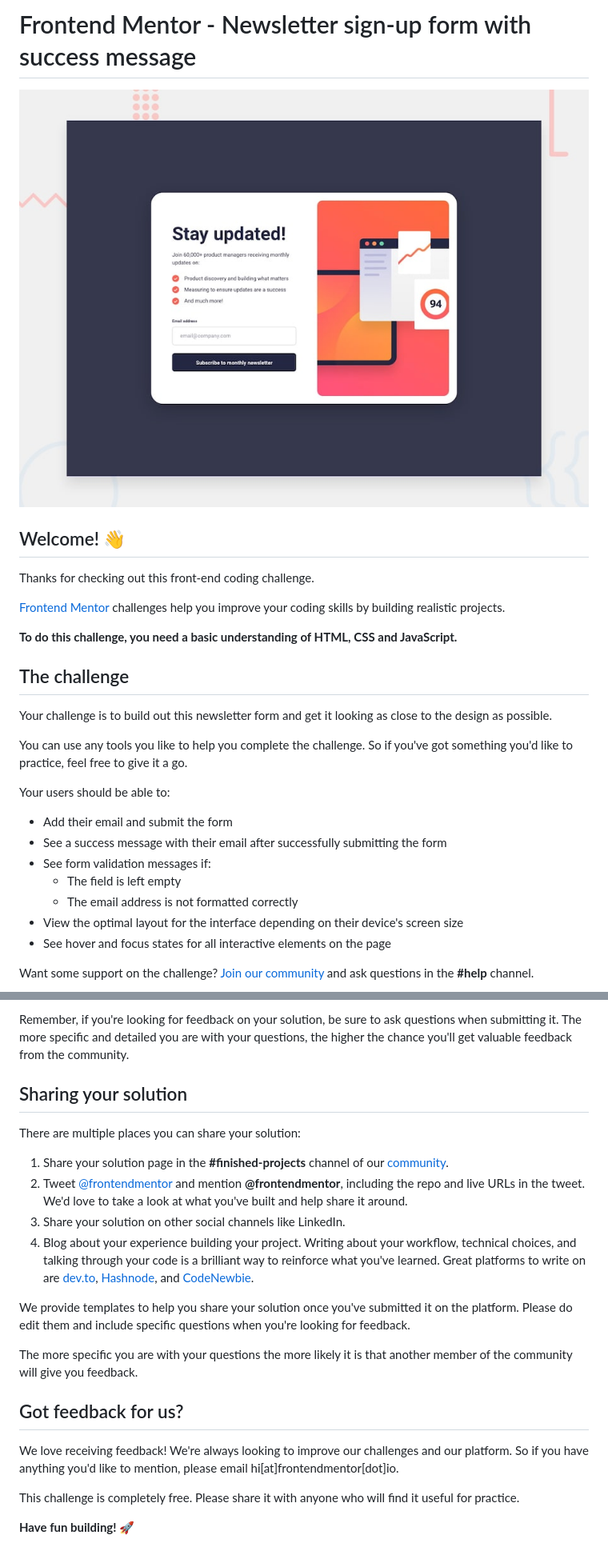
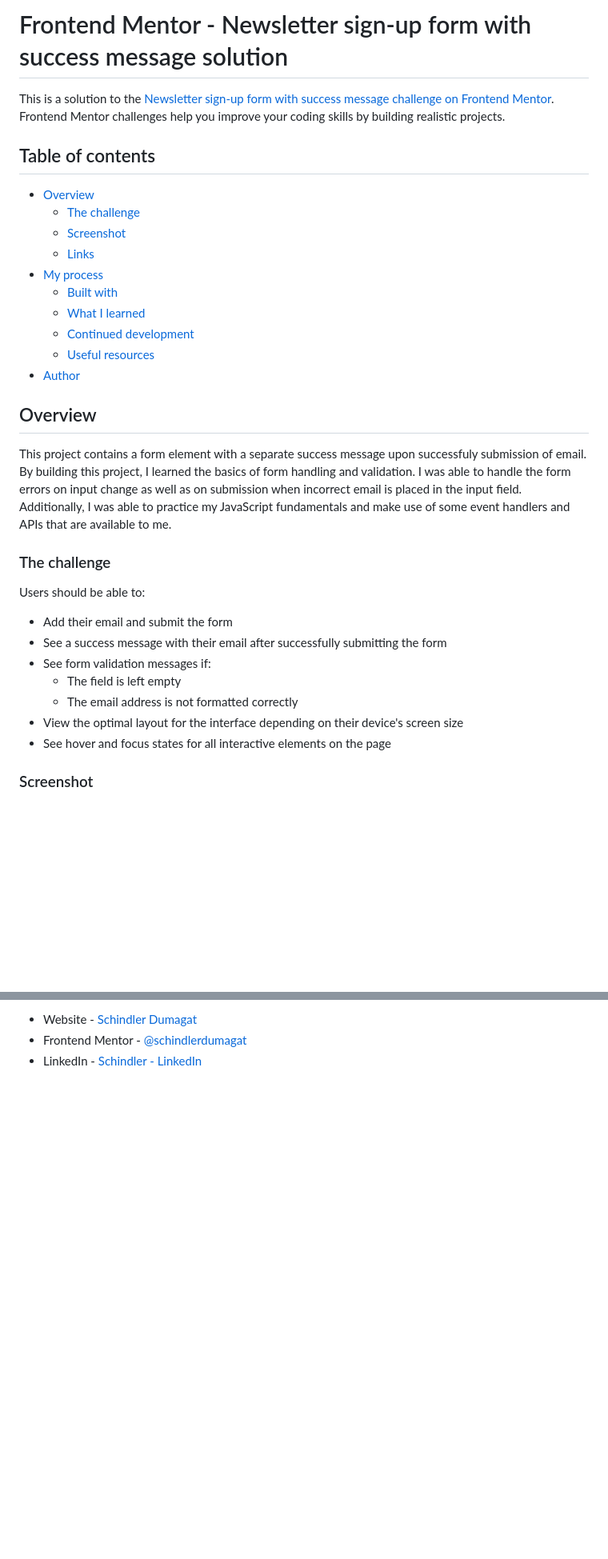
Before and after one commit to schindlerdumagat/newsletter-sign-up-form, a Markdown page: README.md, 2 parts joined by grey strips. Shown at 80% size. Rendered like a GitHub page; blank space fills up the shorter version.

```diff
--- a/README.md
+++ b/README.md
@@ -1,22 +1,27 @@
-# Frontend Mentor - Newsletter sign-up form with success message
+# Frontend Mentor - Newsletter sign-up form with success message solution
 
-![Design preview for the Newsletter sign-up form with success message coding challenge](./preview.jpg)
+This is a solution to the [Newsletter sign-up form with success message challenge on Frontend Mentor](https://www.frontendmentor.io/challenges/newsletter-signup-form-with-success-message-3FC1AZbNrv). Frontend Mentor challenges help you improve your coding skills by building realistic projects.
 
-## Welcome! 👋
+## Table of contents
 
-Thanks for checking out this front-end coding challenge.
+- [Overview](#overview)
+  - [The challenge](#the-challenge)
+  - [Screenshot](#screenshot)
+  - [Links](#links)
+- [My process](#my-process)
+  - [Built with](#built-with)
+  - [What I learned](#what-i-learned)
+  - [Continued development](#continued-development)
+  - [Useful resources](#useful-resources)
+- [Author](#author)
 
-[Frontend Mentor](https://www.frontendmentor.io) challenges help you improve your coding skills by building realistic projects.
+## Overview
 
-**To do this challenge, you need a basic understanding of HTML, CSS and JavaScript.**
+  This project contains a form element with a separate success message upon successfuly submission of email. By building this project, I learned the basics of form handling and validation. I was able to handle the form errors on input change as well as on submission when incorrect email is placed in the input field. Additionally, I was able to practice my JavaScript fundamentals and make use of some event handlers and APIs that are available to me.
 
-## The challenge
+### The challenge
 
-Your challenge is to build out this newsletter form and get it looking as close to the design as possible.
-
-You can use any tools you like to help you complete the challenge. So if you've got something you'd like to practice, feel free to give it a go.
-
-Your users should be able to:
+Users should be able to:
 
 - Add their email and submit the form
 - See a success message with their email after successfully submitting the form
@@ -26,5 +31,5 @@ Your users should be able to:
 - View the optimal layout for the interface depending on their device's screen size
 - See hover and focus states for all interactive elements on the page
 
-Want some support on the challenge? [Join our community](https://www.frontendmentor.io/community) and ask questions in the **#help** channel.
+### Screenshot
 
@@ -77,23 +90,4 @@ Submit your solution on the platform for the rest of the community to see. Follo
 
-Remember, if you're looking for feedback on your solution, be sure to ask questions when submitting it. The more specific and detailed you are with your questions, the higher the chance you'll get valuable feedback from the community.
-
-## Sharing your solution
-
-There are multiple places you can share your solution:
-
-1. Share your solution page in the **#finished-projects** channel of our [community](https://www.frontendmentor.io/community).
-2. Tweet [@frontendmentor](https://twitter.com/frontendmentor) and mention **@frontendmentor**, including the repo and live URLs in the tweet. We'd love to take a look at what you've built and help share it around.
-3. Share your solution on other social channels like LinkedIn.
-4. Blog about your experience building your project. Writing about your workflow, technical choices, and talking through your code is a brilliant way to reinforce what you've learned. Great platforms to write on are [dev.to](https://dev.to/), [Hashnode](https://hashnode.com/), and [CodeNewbie](https://community.codenewbie.org/).
-
-We provide templates to help you share your solution once you've submitted it on the platform. Please do edit them and include specific questions when you're looking for feedback.
-
-The more specific you are with your questions the more likely it is that another member of the community will give you feedback.
-
-## Got feedback for us?
-
-We love receiving feedback! We're always looking to improve our challenges and our platform. So if you have anything you'd like to mention, please email hi[at]frontendmentor[dot]io.
-
-This challenge is completely free. Please share it with anyone who will find it useful for practice.
-
-**Have fun building!** 🚀
+- Website - [Schindler Dumagat](https://schindlerdumagat.github.io/webportfolio/)
+- Frontend Mentor - [@schindlerdumagat](https://www.frontendmentor.io/profile/schindlerdumagat)
+- LinkedIn - [Schindler - LinkedIn](https://www.linkedin.com/in/schindler-dumagat-015238230/)
```
Also changed, not shown: other parts of README.md (+35 -27 lines), README-template.md (deleted, +0 -116 lines).
